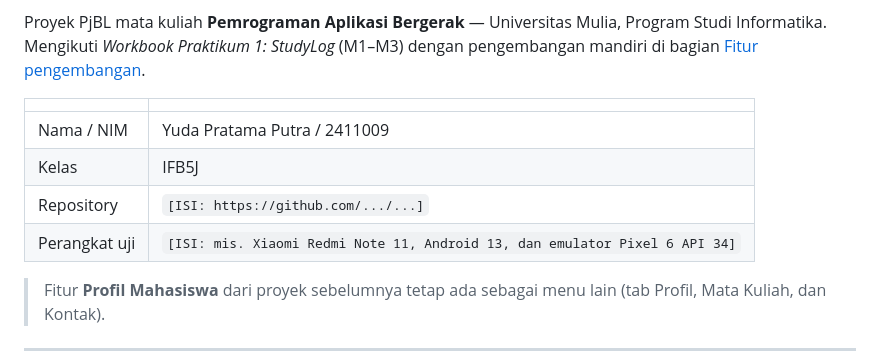
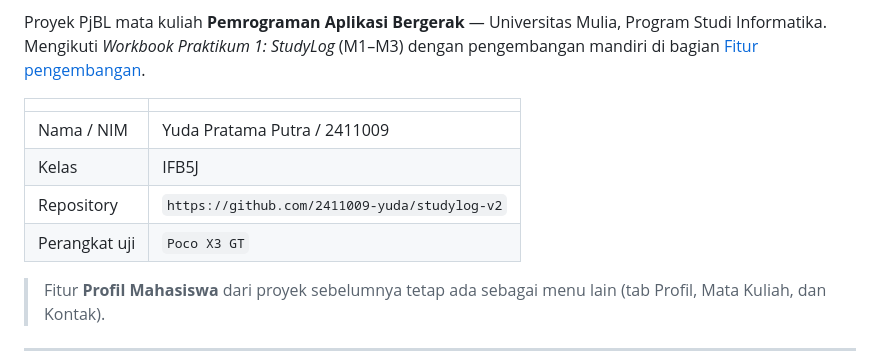
Before and after one commit to 2411009-yuda/studylog-v2, a Markdown page: README.md, the part around the change. Rendered like a GitHub page.

```diff
--- a/README.md
+++ b/README.md
@@ -9,12 +9,12 @@ Proyek PjBL mata kuliah **Pemrograman Aplikasi Bergerak** — Universitas Mulia,
 Program Studi Informatika. Mengikuti *Workbook Praktikum 1: StudyLog* (M1–M3)
 dengan pengembangan mandiri di bagian [Fitur pengembangan](#fitur-pengembangan-pjbl).
 
-| | |
-|---|---|
-| Nama / NIM | Yuda Pratama Putra / 2411009 |
-| Kelas | IFB5J |
-| Repository | `[ISI: https://github.com/.../...]` |
-| Perangkat uji | `[ISI: mis. Xiaomi Redmi Note 11, Android 13, dan emulator Pixel 6 API 34]` |
+| |                                               |
+|---|-----------------------------------------------|
+| Nama / NIM | Yuda Pratama Putra / 2411009                  |
+| Kelas | IFB5J                                         |
+| Repository | `https://github.com/2411009-yuda/studylog-v2` |
+| Perangkat uji | `Poco X3 GT`                                  |
 
 > Fitur **Profil Mahasiswa** dari proyek sebelumnya tetap ada sebagai menu
 > lain (tab Profil, Mata Kuliah, dan Kontak).
```
